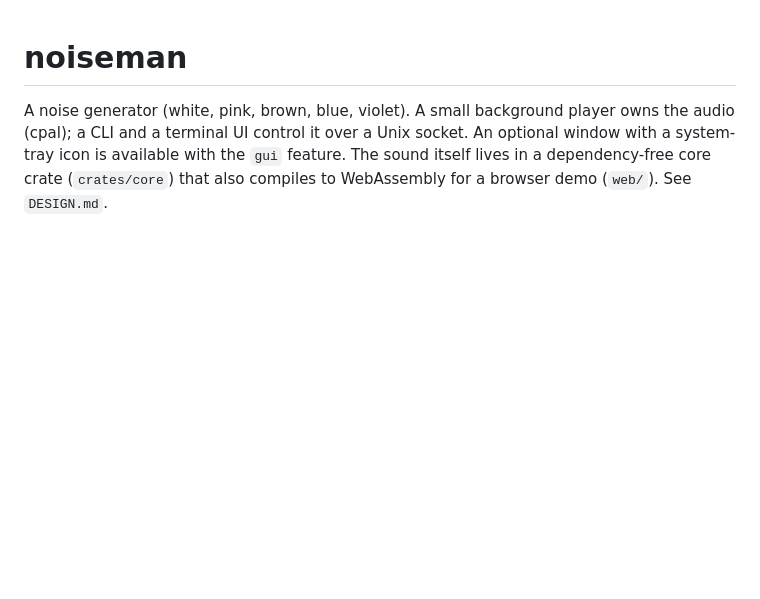
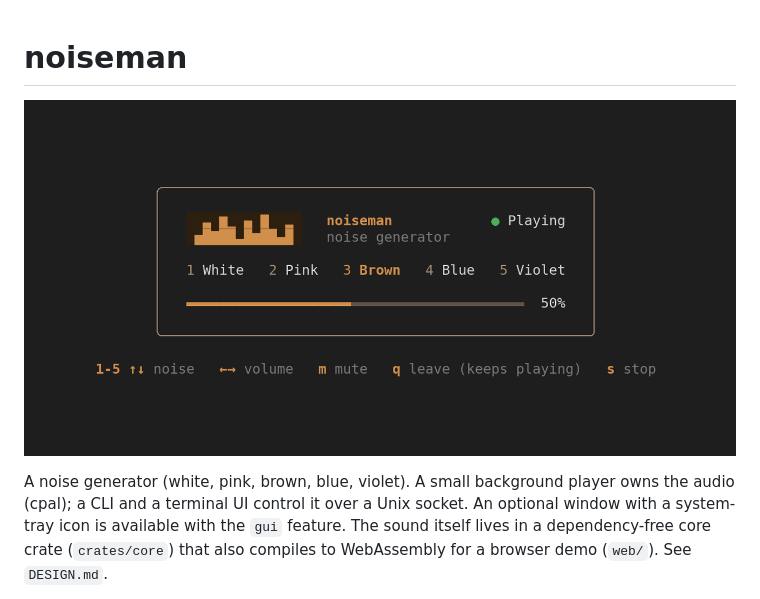
Before and after one commit to roudy16/noiseman, a Markdown page: README.md, the part around the change. Rendered like a GitHub page; pictures changed too: assets/noiseman-tui.png (added); blank space fills up the shorter version.

Commit message:
Add a TUI screenshot to the README
Rendered with termshot from the TUI at 79x20 and fitted to 1280x640, so the
same image works as the repository's social preview.

```diff
--- a/README.md
+++ b/README.md
@@ -1,4 +1,6 @@
 # noiseman
+
+![The noiseman terminal UI playing brown noise at 50% volume](assets/noiseman-tui.png)
 
 A noise generator (white, pink, brown, blue, violet). A small background
 player owns the audio (cpal); a CLI and a terminal UI control it over a Unix
```
